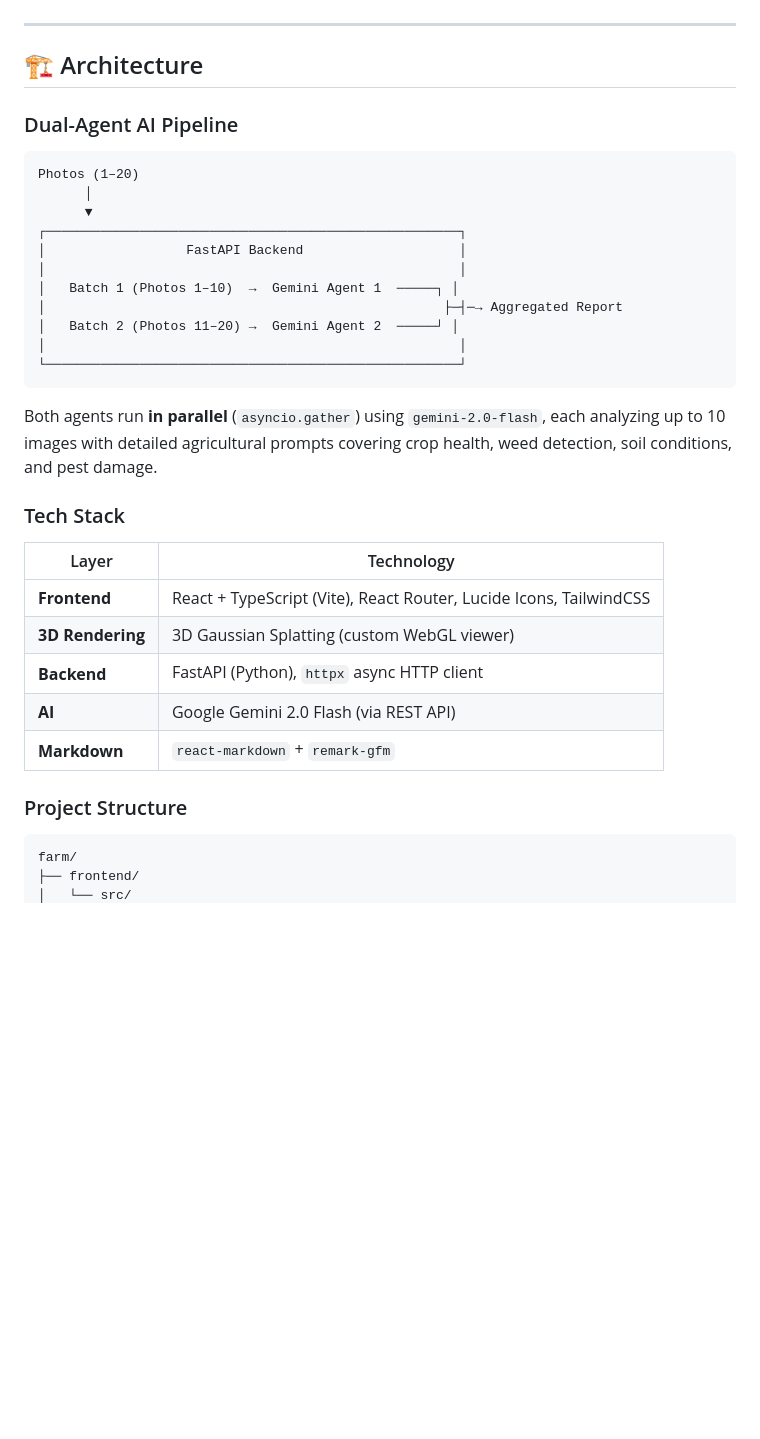
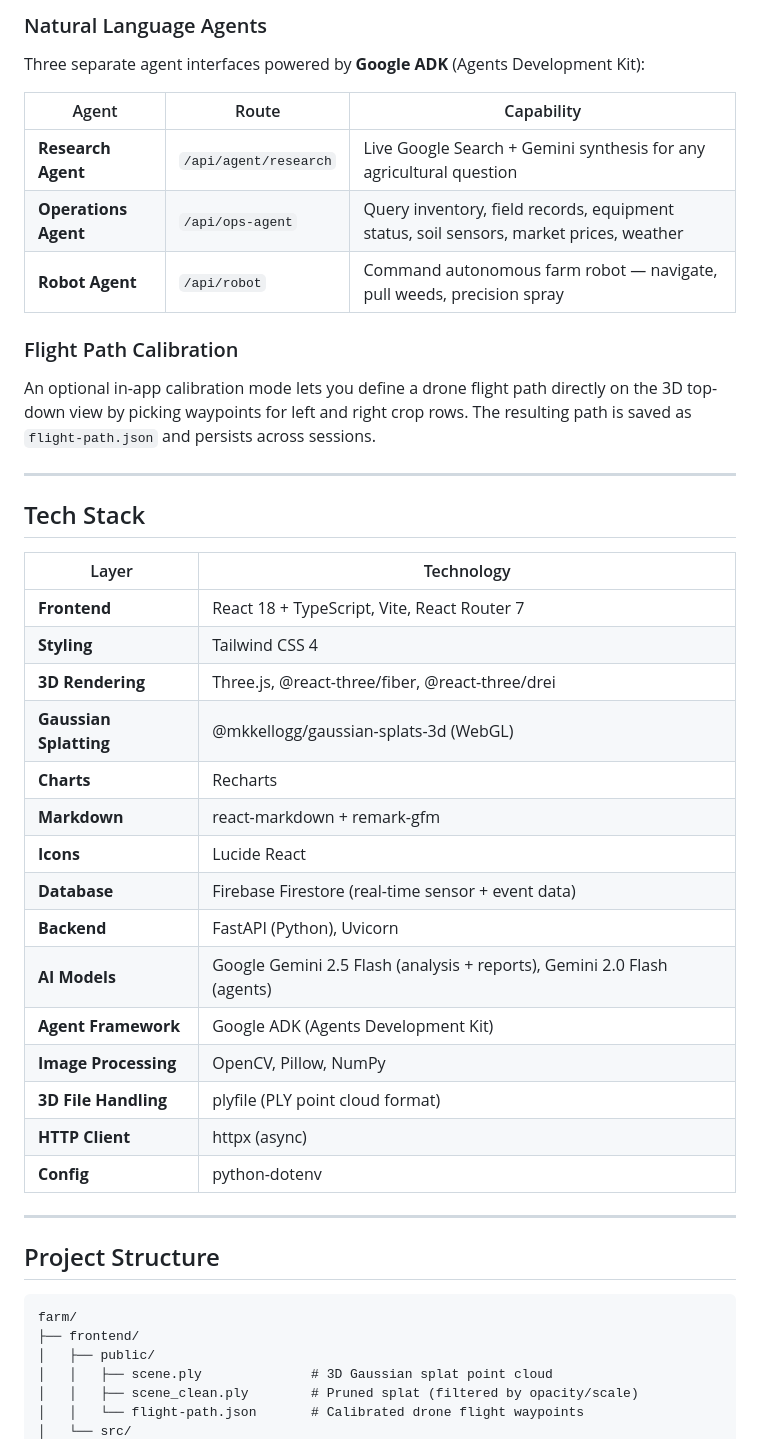
Before and after one commit to learningtocodekg/farm, a Markdown page: README.md, the part around one of its changes. Rendered like a GitHub page; blank space fills up the shorter version.

````diff
--- a/README.md
+++ b/README.md
@@ -19,39 +61,46 @@ We went **in person to multiple farms** to collect real-world data to power the
+### Natural Language Agents
+Three separate agent interfaces powered by **Google ADK** (Agents Development Kit):
+
+| Agent | Route | Capability |
+|-------|-------|------------|
+| **Research Agent** | `/api/agent/research` | Live Google Search + Gemini synthesis for any agricultural question |
+| **Operations Agent** | `/api/ops-agent` | Query inventory, field records, equipment status, soil sensors, market prices, weather |
+| **Robot Agent** | `/api/robot` | Command autonomous farm robot — navigate, pull weeds, precision spray |
+
+### Flight Path Calibration
+An optional in-app calibration mode lets you define a drone flight path directly on the 3D top-down view by picking waypoints for left and right crop rows. The resulting path is saved as `flight-path.json` and persists across sessions.
 
 ---
 
-## 🏗️ Architecture
-
-### Dual-Agent AI Pipeline
-
-```
-Photos (1–20)
-      │
-      ▼
-┌─────────────────────────────────────────────────────┐
-│                  FastAPI Backend                    │
-│                                                     │
-│   Batch 1 (Photos 1–10)  →  Gemini Agent 1  ─────┐ │
-│                                                   ├─┤─→ Aggregated Report
-│   Batch 2 (Photos 11–20) →  Gemini Agent 2  ─────┘ │
-│                                                     │
-└─────────────────────────────────────────────────────┘
-```
-
-Both agents run **in parallel** (`asyncio.gather`) using `gemini-2.0-flash`, each analyzing up to 10 images with detailed agricultural prompts covering crop health, weed detection, soil conditions, and pest damage.
-
-### Tech Stack
+## Tech Stack
 
 | Layer | Technology |
 |-------|------------|
-| **Frontend** | React + TypeScript (Vite), React Router, Lucide Icons, TailwindCSS |
-| **3D Rendering** | 3D Gaussian Splatting (custom WebGL viewer) |
-| **Backend** | FastAPI (Python), `httpx` async HTTP client |
-| **AI** | Google Gemini 2.0 Flash (via REST API) |
-| **Markdown** | `react-markdown` + `remark-gfm` |
+| **Frontend** | React 18 + TypeScript, Vite, React Router 7 |
+| **Styling** | Tailwind CSS 4 |
+| **3D Rendering** | Three.js, @react-three/fiber, @react-three/drei |
+| **Gaussian Splatting** | @mkkellogg/gaussian-splats-3d (WebGL) |
+| **Charts** | Recharts |
+| **Markdown** | react-markdown + remark-gfm |
+| **Icons** | Lucide React |
+| **Database** | Firebase Firestore (real-time sensor + event data) |
+| **Backend** | FastAPI (Python), Uvicorn |
+| **AI Models** | Google Gemini 2.5 Flash (analysis + reports), Gemini 2.0 Flash (agents) |
+| **Agent Framework** | Google ADK (Agents Development Kit) |
+| **Image Processing** | OpenCV, Pillow, NumPy |
+| **3D File Handling** | plyfile (PLY point cloud format) |
+| **HTTP Client** | httpx (async) |
+| **Config** | python-dotenv |
 
-### Project Structure
+---
+
+## Project Structure
 
 ```
 farm/
 ├── frontend/
+│   ├── public/
+│   │   ├── scene.ply              # 3D Gaussian splat point cloud
+│   │   ├── scene_clean.ply        # Pruned splat (filtered by opacity/scale)
+│   │   └── flight-path.json       # Calibrated drone flight waypoints
 │   └── src/
````
Also changed, not shown: other parts of README.md (+148 -62 lines).
